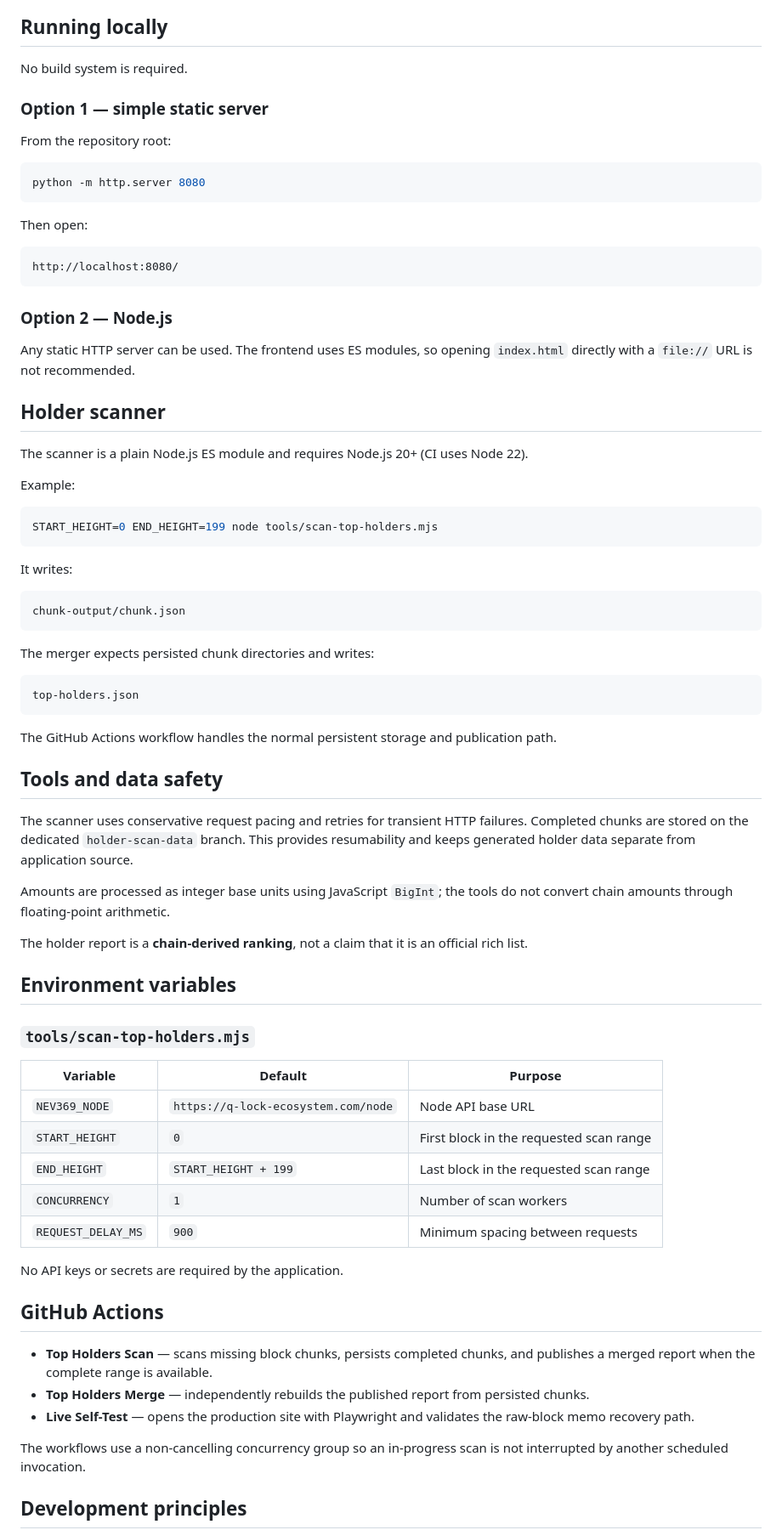
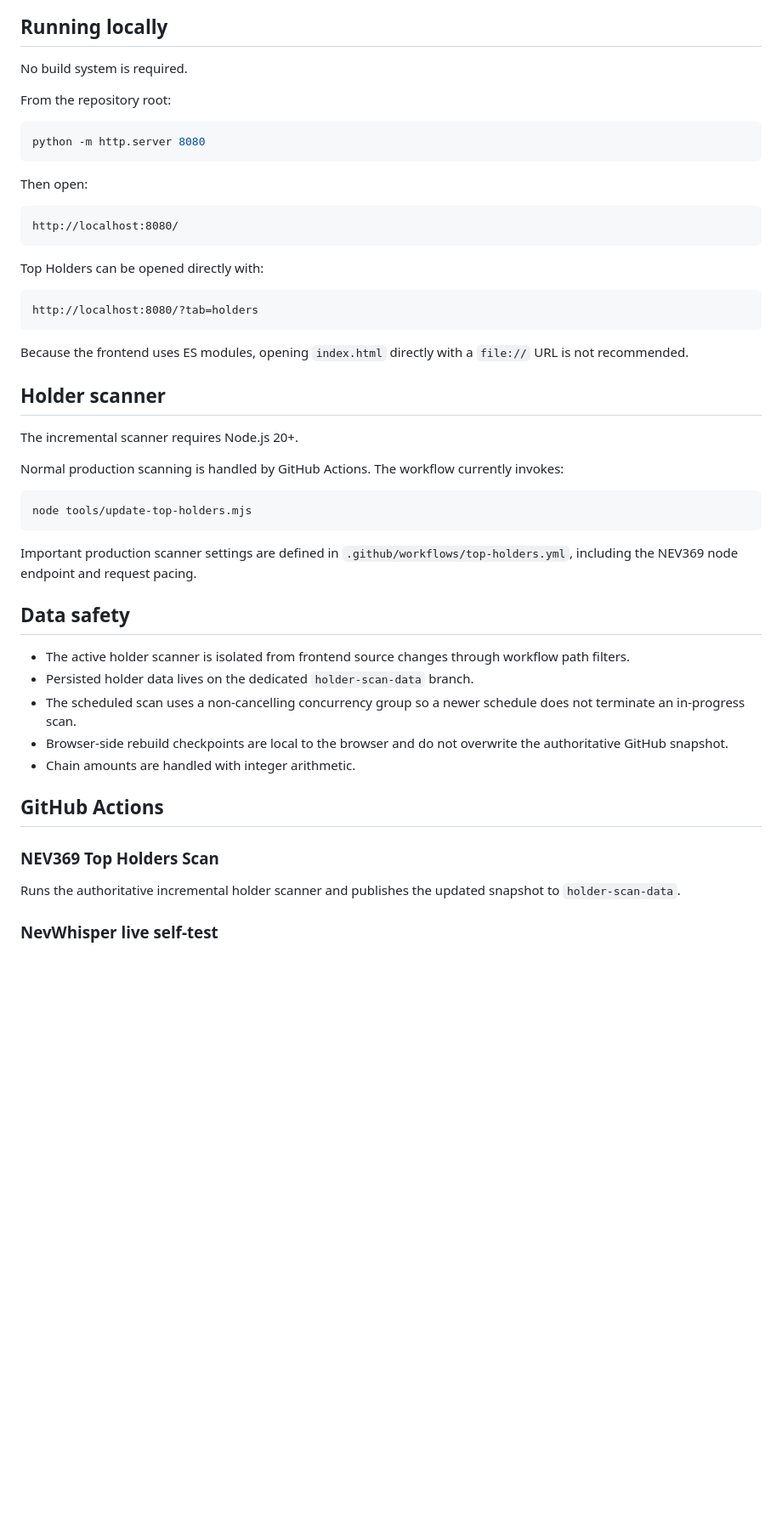
Before and after one commit to mattcodeai91/nevwhisper, a Markdown page: README.md, the part around one of its changes. Shown at 85% size. GitHub-like rendering; blank space fills up the shorter version.

````diff
--- a/README.md
+++ b/README.md
@@ -67,8 +77,6 @@ The live frontend does **not** modify holder-scan data. CI owns scanning and pub
 ## Running locally
 
 No build system is required.
-
-### Option 1 — simple static server
 
 From the repository root:
 
@@ -82,63 +90,39 @@ Then open:
 http://localhost:8080/
 ```
 
-### Option 2 — Node.js
+Top Holders can be opened directly with:
 
-Any static HTTP server can be used. The frontend uses ES modules, so opening `index.html` directly with a `file://` URL is not recommended.
+```text
+http://localhost:8080/?tab=holders
+```
+
+Because the frontend uses ES modules, opening `index.html` directly with a `file://` URL is not recommended.
 
 ## Holder scanner
 
-The scanner is a plain Node.js ES module and requires Node.js 20+ (CI uses Node 22).
+The incremental scanner requires Node.js 20+.
 
-Example:
+Normal production scanning is handled by GitHub Actions. The workflow currently invokes:
 
 ```bash
-START_HEIGHT=0 END_HEIGHT=199 node tools/scan-top-holders.mjs
+node tools/update-top-holders.mjs
 ```
 
-It writes:
+Important production scanner settings are defined in `.github/workflows/top-holders.yml`, including the NEV369 node endpoint and request pacing.
 
-```text
-chunk-output/chunk.json
-```
+## Data safety
 
-The merger expects persisted chunk directories and writes:
-
-```text
-top-holders.json
-```
-
-The GitHub Actions workflow handles the normal persistent storage and publication path.
-
-## Tools and data safety
-
-The scanner uses conservative request pacing and retries for transient HTTP failures. Completed chunks are stored on the dedicated `holder-scan-data` branch. This provides resumability and keeps generated holder data separate from application source.
-
-Amounts are processed as integer base units using JavaScript `BigInt`; the tools do not convert chain amounts through floating-point arithmetic.
-
-The holder report is a **chain-derived ranking**, not a claim that it is an official rich list.
-
-## Environment variables
-
-### `tools/scan-top-holders.mjs`
-
-| Variable | Default | Purpose |
-|---|---|---|
-| `NEV369_NODE` | `https://q-lock-ecosystem.com/node` | Node API base URL |
-| `START_HEIGHT` | `0` | First block in the requested scan range |
-| `END_HEIGHT` | `START_HEIGHT + 199` | Last block in the requested scan range |
-| `CONCURRENCY` | `1` | Number of scan workers |
-| `REQUEST_DELAY_MS` | `900` | Minimum spacing between requests |
-
-No API keys or secrets are required by the application.
+- The active holder scanner is isolated from frontend source changes through workflow path filters.
+- Persisted holder data lives on the dedicated `holder-scan-data` branch.
+- The scheduled scan uses a non-cancelling concurrency group so a newer schedule does not terminate an in-progress scan.
+- Browser-side rebuild checkpoints are local to the browser and do not overwrite the authoritative GitHub snapshot.
+- Chain amounts are handled with integer arithmetic.
 
 ## GitHub Actions
 
-- **Top Holders Scan** — scans missing block chunks, persists completed chunks, and publishes a merged report when the complete range is available.
-- **Top Holders Merge** — independently rebuilds the published report from persisted chunks.
-- **Live Self-Test** — opens the production site with Playwright and validates the raw-block memo recovery path.
+### NEV369 Top Holders Scan
 
-The workflows use a non-cancelling concurrency group so an in-progress scan is not interrupted by another scheduled invocation.
+Runs the authoritative incremental holder scanner and publishes the updated snapshot to `holder-scan-data`.
 
-## Development principles
+### NevWhisper live self-test
 
````
Also changed, not shown: other parts of README.md (+55 -40 lines).
